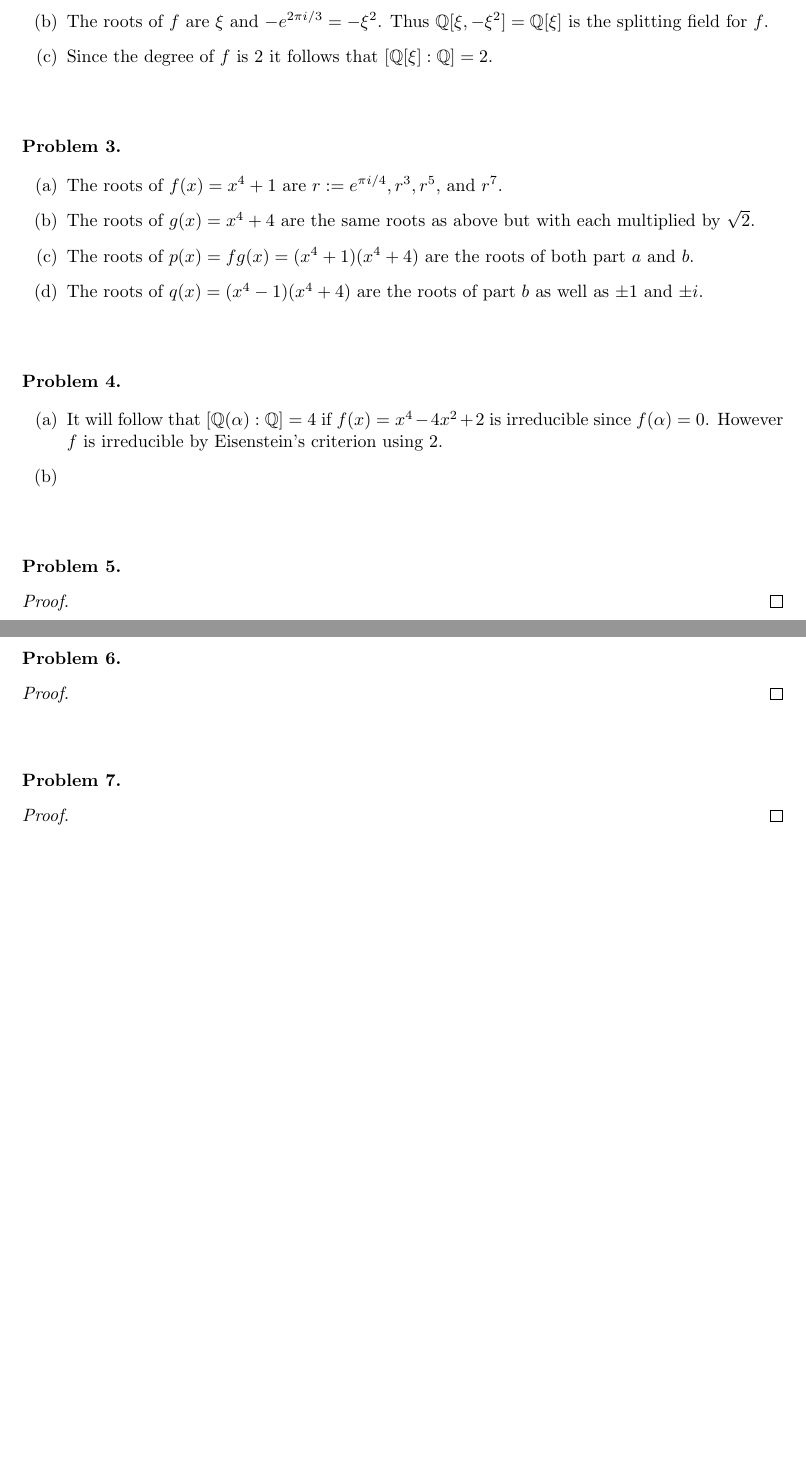
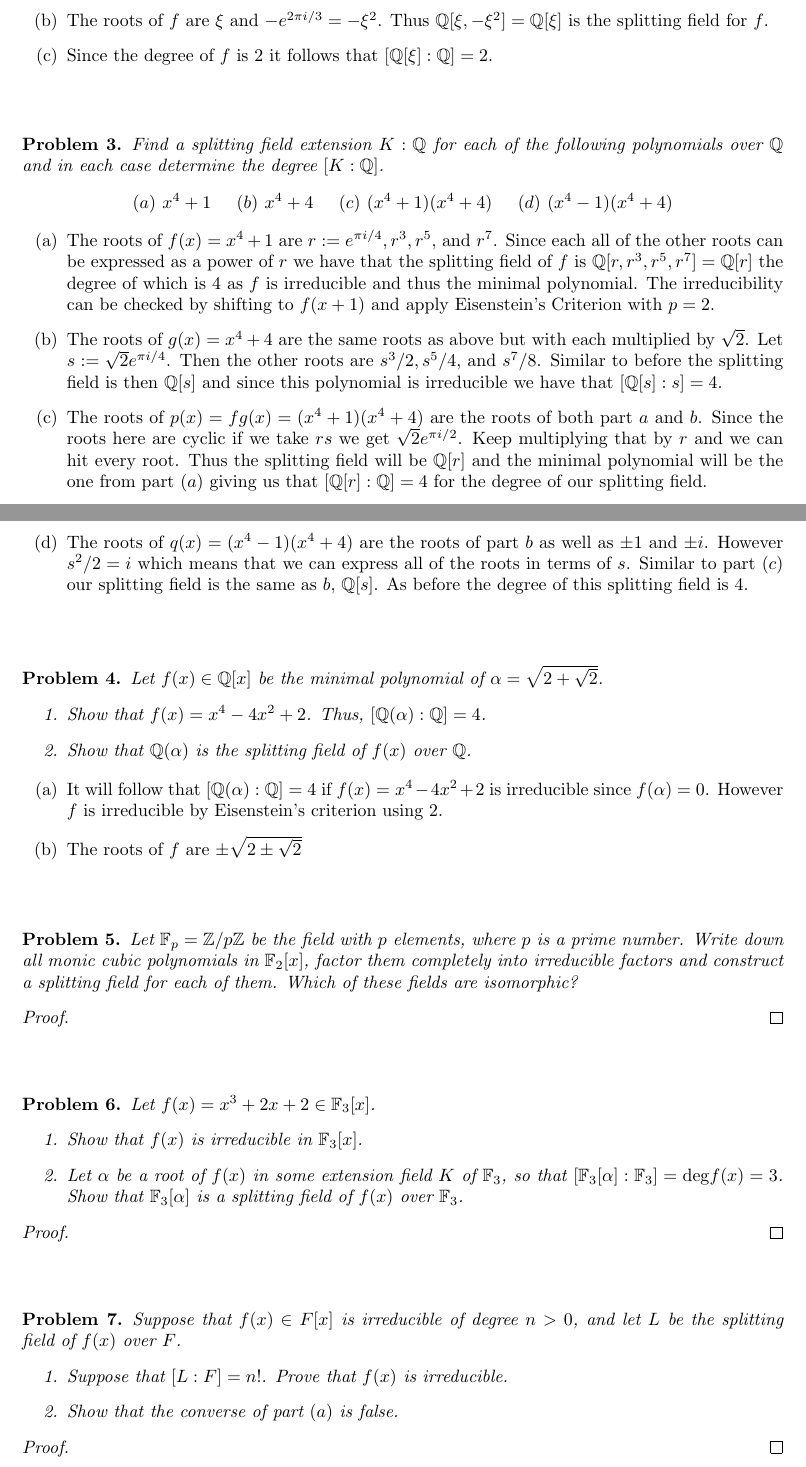
Before and after one commit to albenzo/MATH-7211, a LaTeX problem sheet (hw2/hw2.tex): two parts of pages 1 and 2 of 2, joined at a grey line, cut so that both start at the same text, the shorter picture padded with empty space. Compiled offline with pdfLaTeX.

Commit message:
A bit more work on hw2

```diff
--- a/hw2/hw2.tex
+++ b/hw2/hw2.tex
@@ -68,35 +74,62 @@
 \sk
 
 \begin{problem}
-
+  Find a splitting field extension $K: \mathbb{Q}$ for each
+  of the following polynomials over $\mathbb{Q}$ and in each
+  case determine the degree $[K:\mathbb{Q}]$.
+\begin{equation*}
+    (a) \text{  } x^4 + 1 \hspace{5mm} (b) \text{  } x^4 + 4 \hspace{5mm}
+    (c) \text{  } (x^4 +1)(x^4+4) \hspace{5mm} (d) \text{  } (x^4-1)(x^4+4)
+\end{equation*}
 \end{problem}
 
 \begin{itemize}
-\item[(a)] The roots of $f(x)=x^4+1$ are $r:=e^{\pi i/4},r^3,r^5,$ and $r^7$.
+\item[(a)] The roots of $f(x)=x^4+1$ are $r:=e^{\pi i/4},r^3,r^5,$ and $r^7$. Since
+  each all of the other roots can be expressed as a power of $r$ we have that
+  the splitting field of $f$ is $\bb{Q}[r,r^3,r^5,r^7]=\bb{Q}[r]$ the degree of which
+  is $4$ as $f$ is irreducible and thus the minimal polynomial. The irreducibility can
+  be checked by shifting to $f(x+1)$ and apply Eisenstein's Criterion with $p=2$.
 \item[(b)] The roots of $g(x)=x^4+4$ are the same roots as above but with each multiplied
-  by $\sqrt{2}$.
+  by $\sqrt{2}$. Let $s:=\sqrt{2}e^{\pi i /4}$. Then the other roots are $s^3/2,s^5/4,$ and
+  $s^7/8$. Similar to before the splitting field is then $\bb{Q}[s]$ and since this
+  polynomial is irreducible we have that $[\bb{Q}[s]:s]=4$.
+
 \item[(c)] The roots of $p(x)=fg(x)=(x^4+1)(x^4+4)$ are the roots of both part $a$ and $b$.
+  Since the roots here are cyclic if we take $rs$ we get $\sqrt{2}e^{\pi i /2}$. Keep multiplying
+  that by $r$ and we can hit every root. Thus the splitting field will be
+  $\bb{Q}[r]$ and the minimal polynomial will be the one from part $(a)$ giving
+  us that $[\bb{Q}[r]:\bb{Q}]=4$ for the degree of our splitting field.
 \item[(d)] The roots of $q(x)=(x^4-1)(x^4+4)$ are the roots of part $b$ as well
-  as $\pm 1$ and $\pm i$.
+  as $\pm 1$ and $\pm i$. However $s^2/2=i$ which means that we can express all of the roots
+  in terms of $s$. Similar to part $(c)$ our splitting field is the same as $b$, $\bb{Q}[s]$.
+  As before the degree of this splitting field is 4.
 \end{itemize}
 
 \sk
 
 \begin{problem}
-
+  Let $f(x) \in \mathbb{Q}[x]$ be the minimal polynomial of $\alpha = \sqrt{2 + \sqrt{2}}$.
+\begin{enumerate}
+    \item Show that $f(x) = x^4 - 4x^2 + 2$. Thus, $[\mathbb{Q}(\alpha): \mathbb{Q}] = 4$.
+    \item Show that $\mathbb{Q}(\alpha)$ is the splitting field of $f(x)$ over $\mathbb{Q}$.
+\end{enumerate}
 \end{problem}
 
 \begin{itemize}
 \item[(a)] It will follow that $[\bb{Q}(\alpha):\bb{Q}]=4$ if
   $f(x)=x^4-4x^2+2$ is irreducible since $f(\alpha)=0$. However
   $f$ is irreducible by Eisenstein's criterion using $2$.
-\item[(b)]
+\item[(b)] The roots of $f$ are $\pm\sqrt{2\pm\sqrt{2}}$
 \end{itemize}
 
 \sk
 
 \begin{problem}
-
+  Let $\mathbb{F}_p = \mathbb{Z}/p\mathbb{Z}$ be the field with $p$
+  elements, where $p$ is a prime number. Write down all monic cubic
+  polynomials in $\mathbb{F}_2[x]$, factor them completely into
+  irreducible factors and construct a splitting field for each
+  of them. Which of these fields are isomorphic?
 \end{problem}
 
 \begin{proof}
@@ -106,7 +139,15 @@
 \sk
 
 \begin{problem}
-
+  Let $f(x) = x^3 + 2x + 2 \in \mathbb{F}_3[x]$.
+\begin{enumerate}
+    \item Show that $f(x)$ is irreducible in $\mathbb{F}_3[x]$.
+    \item Let $\alpha$ be a root of $f(x)$ in some extension field $K$
+      of $\mathbb{F}_3$, so that
+      $[\mathbb{F}_3[\alpha]: \mathbb{F}_3] = \mathrm{deg} f(x) = 3$.
+      Show that $\mathbb{F}_3[\alpha]$ is a splitting field of $f(x)$
+      over $\mathbb{F}_3$.
+\end{enumerate}
 \end{problem}
 
 \begin{proof}
@@ -116,7 +157,12 @@
 \sk
 
 \begin{problem}
-
+  Suppose that $f(x) \in F[x]$ is irreducible of degree $n > 0$,
+  and let $L$ be the splitting field of $f(x)$ over $F$.
+\begin{enumerate}
+    \item Suppose that $[L:F]=n!$. Prove that $f(x)$ is irreducible.
+    \item Show that the converse of part $(a)$ is false.
+\end{enumerate}
 \end{problem}
 
 \begin{proof}
```
Also changed, not shown: hw2/hw2.pdf, hw2/hw2.tex (10 more changed lines).
